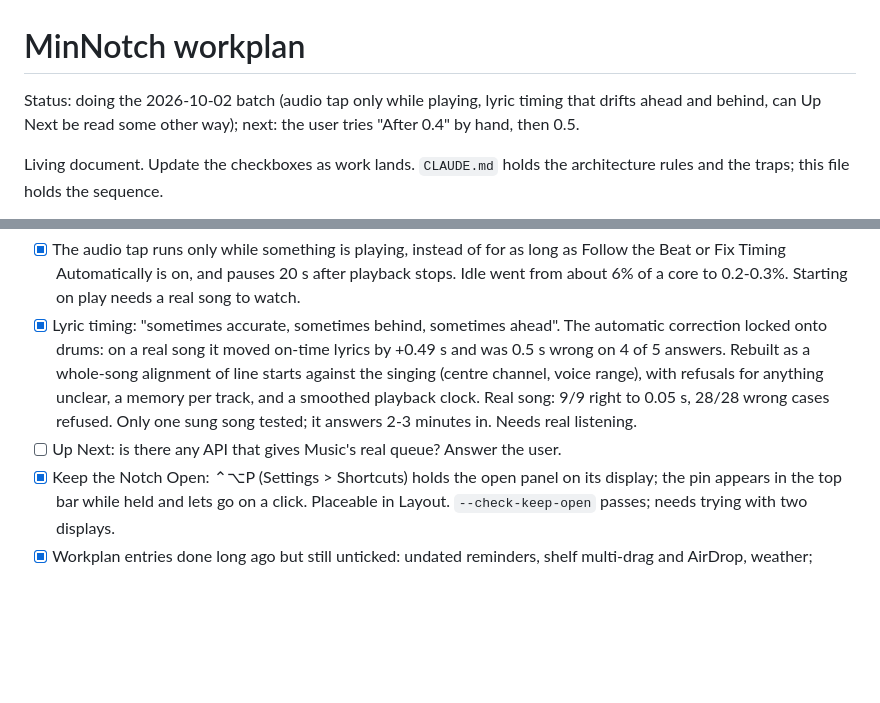
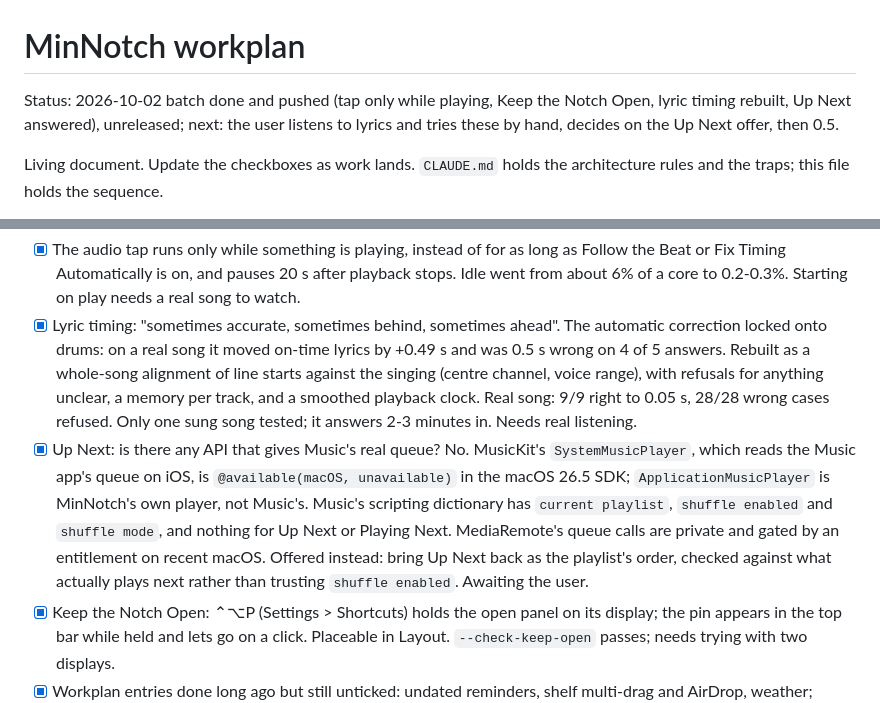
Before and after one commit to andrefongkc-cyber/mininotch, a Markdown page: WORKPLAN.md, 2 parts joined by grey strips. Drawn GitHub-style; blank space fills up the shorter version.

Commit message:
Workplan: Up Next has no queue API on macOS
Co-Authored-By: Claude Opus 5.5 <noreply@anthropic.com>

```diff
--- a/WORKPLAN.md
+++ b/WORKPLAN.md
@@ -1,6 +1,6 @@
 # MinNotch workplan
 
-Status: doing the 2026-10-02 batch (audio tap only while playing, lyric timing that drifts ahead and behind, can Up Next be read some other way); next: the user tries "After 0.4" by hand, then 0.5.
+Status: 2026-10-02 batch done and pushed (tap only while playing, Keep the Notch Open, lyric timing rebuilt, Up Next answered), unreleased; next: the user listens to lyrics and tries these by hand, decides on the Up Next offer, then 0.5.
 
 Living document. Update the checkboxes as work lands. `CLAUDE.md` holds the architecture
 rules and the traps; this file holds the sequence.
@@ -51,7 +51,13 @@ at last. Notarisation still needs a paid membership nobody is buying.
       singing (centre channel, voice range), with refusals for anything unclear, a memory per
       track, and a smoothed playback clock. Real song: 9/9 right to 0.05 s, 28/28 wrong cases
       refused. Only one sung song tested; it answers 2-3 minutes in. Needs real listening.
-- [ ] Up Next: is there any API that gives Music's real queue? Answer the user.
+- [x] Up Next: is there any API that gives Music's real queue? No. MusicKit's `SystemMusicPlayer`,
+      which reads the Music app's queue on iOS, is `@available(macOS, unavailable)` in the macOS 26.5
+      SDK; `ApplicationMusicPlayer` is MinNotch's own player, not Music's. Music's scripting
+      dictionary has `current playlist`, `shuffle enabled` and `shuffle mode`, and nothing for Up
+      Next or Playing Next. MediaRemote's queue calls are private and gated by an entitlement on
+      recent macOS. Offered instead: bring Up Next back as the playlist's order, checked against
+      what actually plays next rather than trusting `shuffle enabled`. Awaiting the user.
 - [x] Keep the Notch Open: ⌃⌥P (Settings > Shortcuts) holds the open panel on its display; the
       pin appears in the top bar while held and lets go on a click. Placeable in Layout.
       `--check-keep-open` passes; needs trying with two displays.
```
